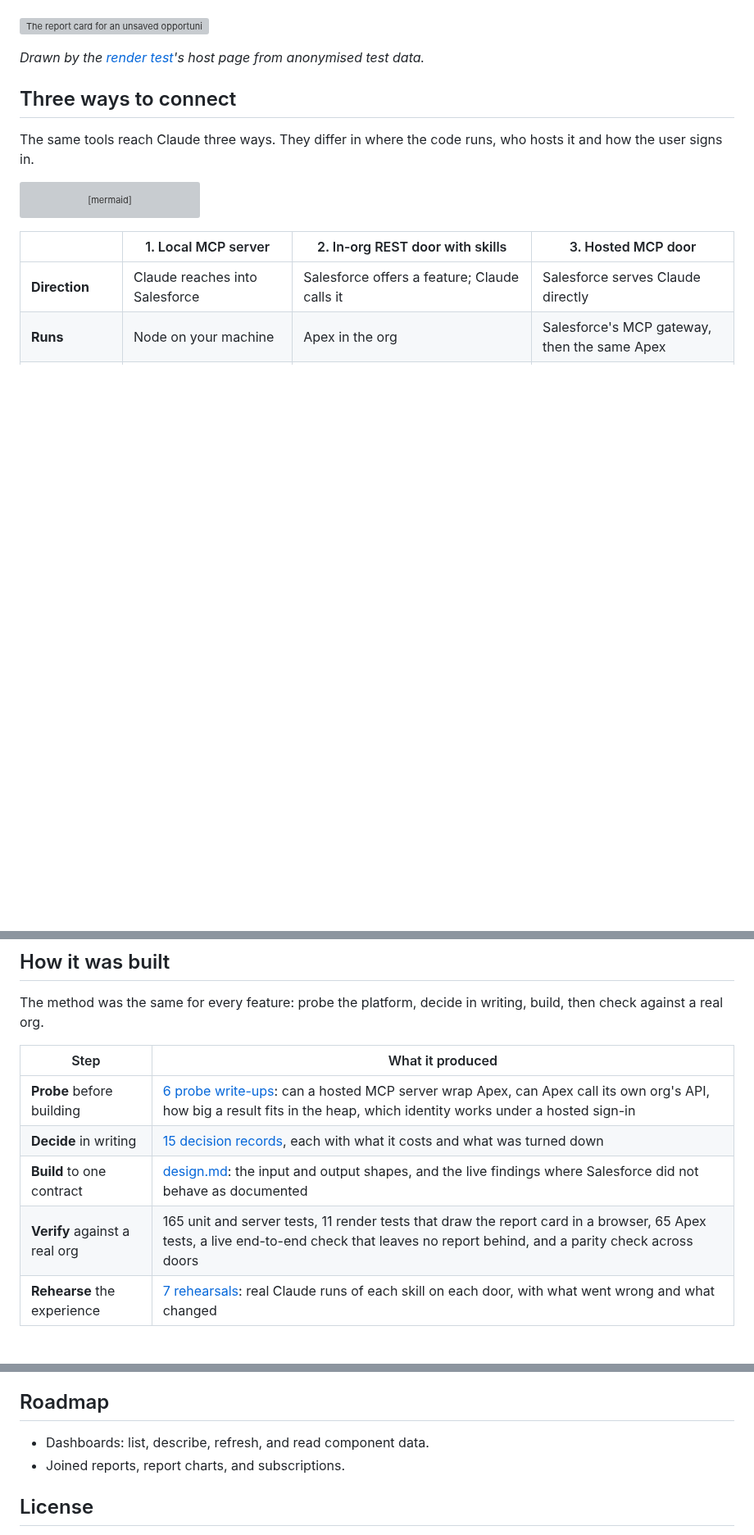
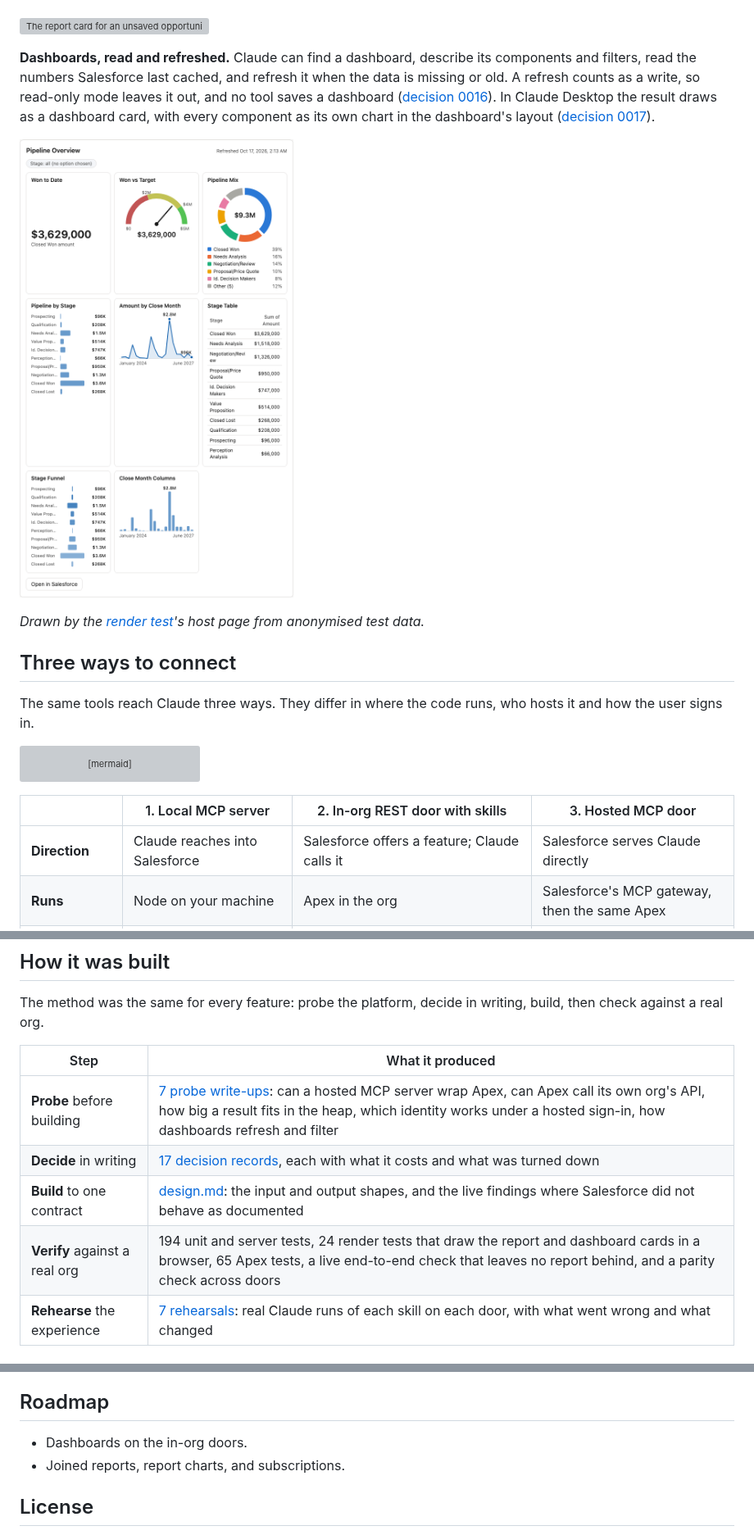
Before and after one commit to nelsben/salesforce-reports-mcp, a Markdown page: README.md, 3 parts joined by grey strips. Shown at 82% size. GitHub-like rendering; pictures changed too: docs/assets/dashboard-card.png (added); blank space fills up the shorter version; grey boxes are pictures that could not be loaded.

Commit message:
docs: v0.3 dashboards in the README and changelog, with current counts
Co-Authored-By: Claude Opus 5.5 <noreply@anthropic.com>

```diff
--- a/README.md
+++ b/README.md
@@ -44,6 +44,10 @@ Most of what a company knows about its customers and its pipeline sits in Salesf
 **A report card in the chat.** In Claude Desktop, a report run on the local server also draws as a card: the headline numbers across the top, the filters, the groups with a bar beside each amount (or, for a matrix, a heat grid), the totals, a link to open it in Salesforce and, for an unsaved report, a button that asks Claude to save it. Claude's reply then leads with what the card cannot show instead of repeating it. The card is an MCP App that loads nothing from the network, and every heat cell passes WCAG AA contrast in light and dark. Clients that show only text, such as Claude Code, get the same result as text ([decision 0013](docs/decisions/0013-report-view-as-an-mcp-app.md), [decision 0015](docs/decisions/0015-report-card-visuals.md)).
 
 ![The report card for an unsaved opportunity report grouped by stage, drawn in light, then dark, then at phone width](docs/assets/report-view.gif)
+
+**Dashboards, read and refreshed.** Claude can find a dashboard, describe its components and filters, read the numbers Salesforce last cached, and refresh it when the data is missing or old. A refresh counts as a write, so read-only mode leaves it out, and no tool saves a dashboard ([decision 0016](docs/decisions/0016-dashboards-read-and-refresh-only.md)). In Claude Desktop the result draws as a dashboard card, with every component as its own chart in the dashboard's layout ([decision 0017](docs/decisions/0017-dashboard-card.md)).
+
+![The dashboard card for a pipeline dashboard: a metric, a gauge, a donut, bar, line, table, funnel and column charts](docs/assets/dashboard-card.png)
 
 *Drawn by the [render test](docs/decisions/0014-render-tests-through-a-test-host.md)'s host page from anonymised test data.*
 
@@ -122,10 +126,10 @@ The method was the same for every feature: probe the platform, decide in writing
 
 | Step | What it produced |
 | --- | --- |
-| **Probe** before building | [6 probe write-ups](docs/probes/): can a hosted MCP server wrap Apex, can Apex call its own org's API, how big a result fits in the heap, which identity works under a hosted sign-in |
-| **Decide** in writing | [15 decision records](docs/decisions/README.md), each with what it costs and what was turned down |
+| **Probe** before building | [7 probe write-ups](docs/probes/): can a hosted MCP server wrap Apex, can Apex call its own org's API, how big a result fits in the heap, which identity works under a hosted sign-in, how dashboards refresh and filter |
+| **Decide** in writing | [17 decision records](docs/decisions/README.md), each with what it costs and what was turned down |
 | **Build** to one contract | [design.md](docs/design.md): the input and output shapes, and the live findings where Salesforce did not behave as documented |
-| **Verify** against a real org | 165 unit and server tests, 11 render tests that draw the report card in a browser, 65 Apex tests, a live end-to-end check that leaves no report behind, and a parity check across doors |
+| **Verify** against a real org | 194 unit and server tests, 24 render tests that draw the report and dashboard cards in a browser, 65 Apex tests, a live end-to-end check that leaves no report behind, and a parity check across doors |
 | **Rehearse** the experience | [7 rehearsals](docs/rehearsals/README.md): real Claude runs of each skill on each door, with what went wrong and what changed |
 
 ## Get started
@@ -160,7 +164,7 @@ npm run capture -- --org <alias>               # refresh the test fixtures (anon
 
 ## Roadmap
 
-- Dashboards: list, describe, refresh, and read component data.
+- Dashboards on the in-org doors.
 - Joined reports, report charts, and subscriptions.
 
 ## License
```
Also changed, not shown: other parts of README.md (+2 -2 lines), CHANGELOG.md (+4 -0 lines).
